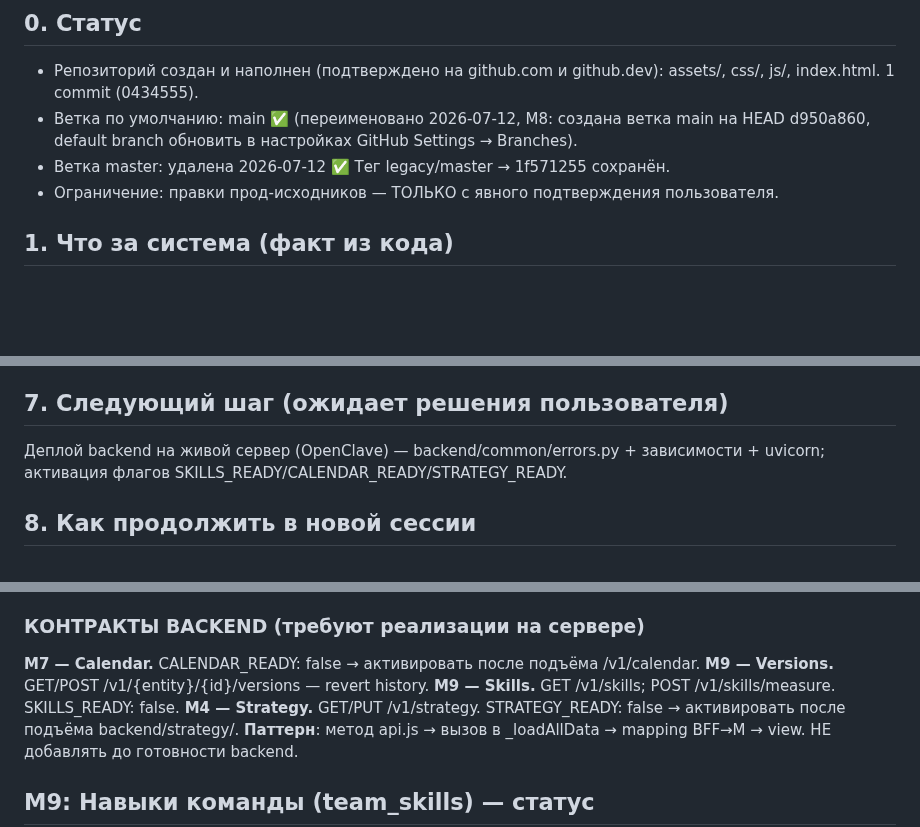
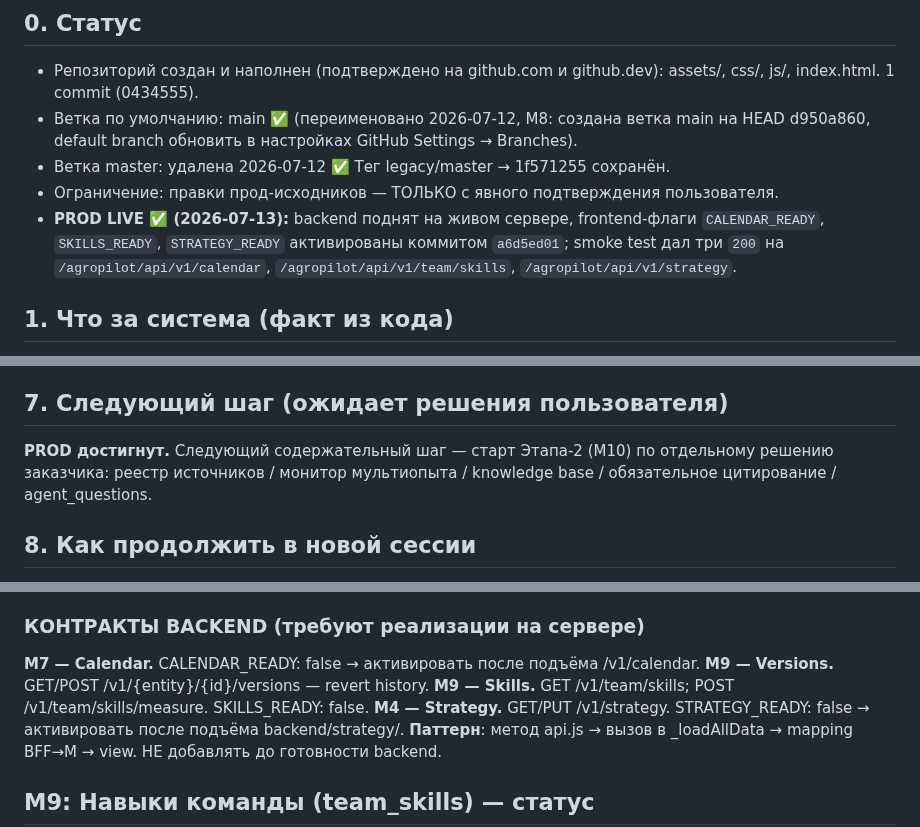
Before and after one commit to volhover-crypto/agropilot-web, a Markdown page: HANDOVER.md, 3 parts joined by grey strips. GitHub-like rendering; blank space fills up the shorter version.

```diff
--- a/HANDOVER.md
+++ b/HANDOVER.md
@@ -6,6 +6,7 @@
 - Ветка по умолчанию: main ✅ (переименовано 2026-07-12, M8: создана ветка main на HEAD d950a860, default branch обновить в настройках GitHub Settings → Branches).
 - Ветка master: удалена 2026-07-12 ✅ Тег legacy/master → 1f571255 сохранён.
 - Ограничение: правки прод-исходников — ТОЛЬКО с явного подтверждения пользователя.
+- **PROD LIVE ✅ (2026-07-13):** backend поднят на живом сервере, frontend-флаги `CALENDAR_READY`, `SKILLS_READY`, `STRATEGY_READY` активированы коммитом `a6d5ed01`; smoke test дал три `200` на `/agropilot/api/v1/calendar`, `/agropilot/api/v1/team/skills`, `/agropilot/api/v1/strategy`.
 
 ## 1. Что за система (факт из кода)
 Объектно-ориентированный агро-B2B рабочий стол. Стек: Alpine.js (без сборки), Tailwind/Pico, ванильный JS, строковый innerHTML-рендер, hash-роутинг.
@@ -49,7 +50,7 @@ M1 Де-IoT/терминология ✅ · M2 Устранение заглуш
 - ✅ api.js: дубли `VERSIONS_READY`/`SKILLS_READY` не обнаружены; отступы и блок feature flags выровнены коммитом 5cd4c8c5 (2026-07-12).
 
 ## 7. Следующий шаг (ожидает решения пользователя)
-Деплой backend на живой сервер (OpenClave) — backend/common/errors.py + зависимости + uvicorn; активация флагов SKILLS_READY/CALENDAR_READY/STRATEGY_READY.
+**PROD достигнут.** Следующий содержательный шаг — старт Этапа-2 (M10) по отдельному решению заказчика: реестр источников / монитор мультиопыта / knowledge base / обязательное цитирование / agent_questions.
 
 ## 8. Как продолжить в новой сессии
 1. Вкладка github.dev: vscode.dev/github/volhover-crypto/agropilot-web (файлы читаются).
@@ -86,7 +87,7 @@ M1 Де-IoT/терминология ✅ · M2 Устранение заглуш
 
 **M7 — Calendar.** CALENDAR_READY: false → активировать после подъёма /v1/calendar.
 **M9 — Versions.** GET/POST /v1/{entity}/{id}/versions — revert history.
-**M9 — Skills.** GET /v1/skills; POST /v1/skills/measure. SKILLS_READY: false.
+**M9 — Skills.** GET /v1/team/skills; POST /v1/team/skills/measure. SKILLS_READY: false.
 **M4 — Strategy.** GET/PUT /v1/strategy. STRATEGY_READY: false → активировать после подъёма backend/strategy/.
 **Паттерн**: метод api.js → вызов в _loadAllData → mapping BFF→M → view. НЕ добавлять до готовности backend.
 
```
Also changed, not shown: other parts of HANDOVER.md (+9 -10 lines).
